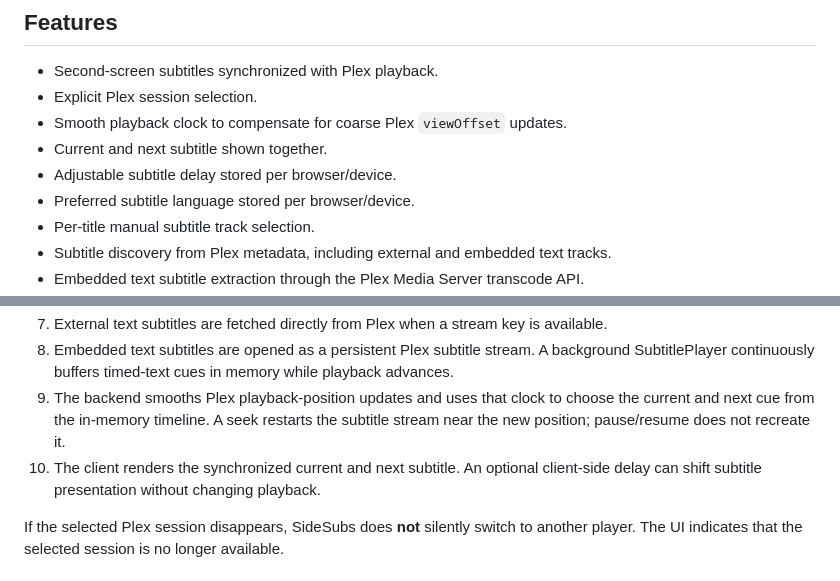
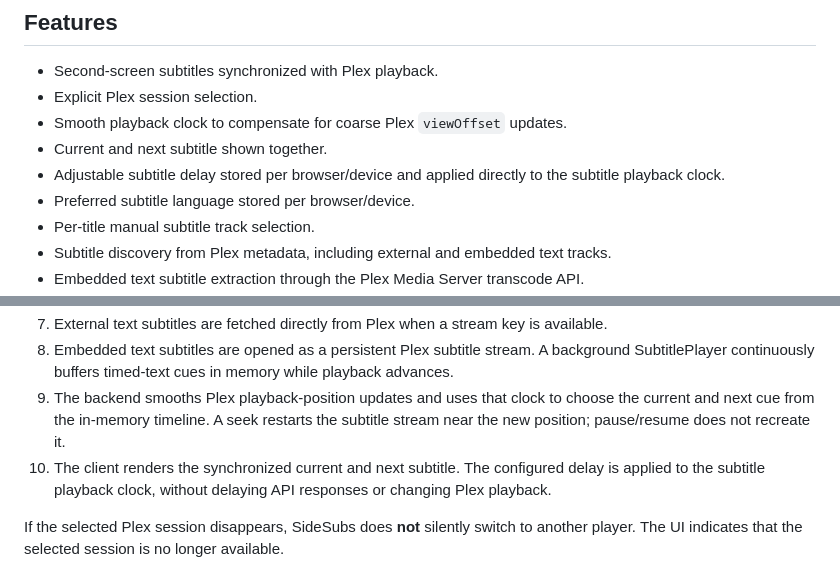
Before and after one commit to soyxan/sidesubs, a Markdown page: README.md, 2 parts joined by grey strips. Rendered like a GitHub page.

Commit message:
Document clock-based subtitle delay

```diff
--- a/README.md
+++ b/README.md
@@ -12,7 +12,7 @@ SideSubs is designed primarily for trusted home-LAN use.
 - Explicit Plex session selection.
 - Smooth playback clock to compensate for coarse Plex `viewOffset` updates.
 - Current and next subtitle shown together.
-- Adjustable subtitle delay stored per browser/device.
+- Adjustable subtitle delay stored per browser/device and applied directly to the subtitle playback clock.
 - Preferred subtitle language stored per browser/device.
 - Per-title manual subtitle track selection.
 - Subtitle discovery from Plex metadata, including external and embedded text tracks.
@@ -121,7 +121,7 @@ http://YOUR-SERVER-IP:8085
 7. External text subtitles are fetched directly from Plex when a stream key is available.
 8. Embedded text subtitles are opened as a persistent Plex subtitle stream. A background SubtitlePlayer continuously buffers timed-text cues in memory while playback advances.
 9. The backend smooths Plex playback-position updates and uses that clock to choose the current and next cue from the in-memory timeline. A seek restarts the subtitle stream near the new position; pause/resume does not recreate it.
-10. The client renders the synchronized current and next subtitle. An optional client-side delay can shift subtitle presentation without changing playback.
+10. The client renders the synchronized current and next subtitle. The configured delay is applied to the subtitle playback clock, without delaying API responses or changing Plex playback.
 
 If the selected Plex session disappears, SideSubs does **not** silently switch to another player. The UI indicates that the selected session is no longer available.
 
```
